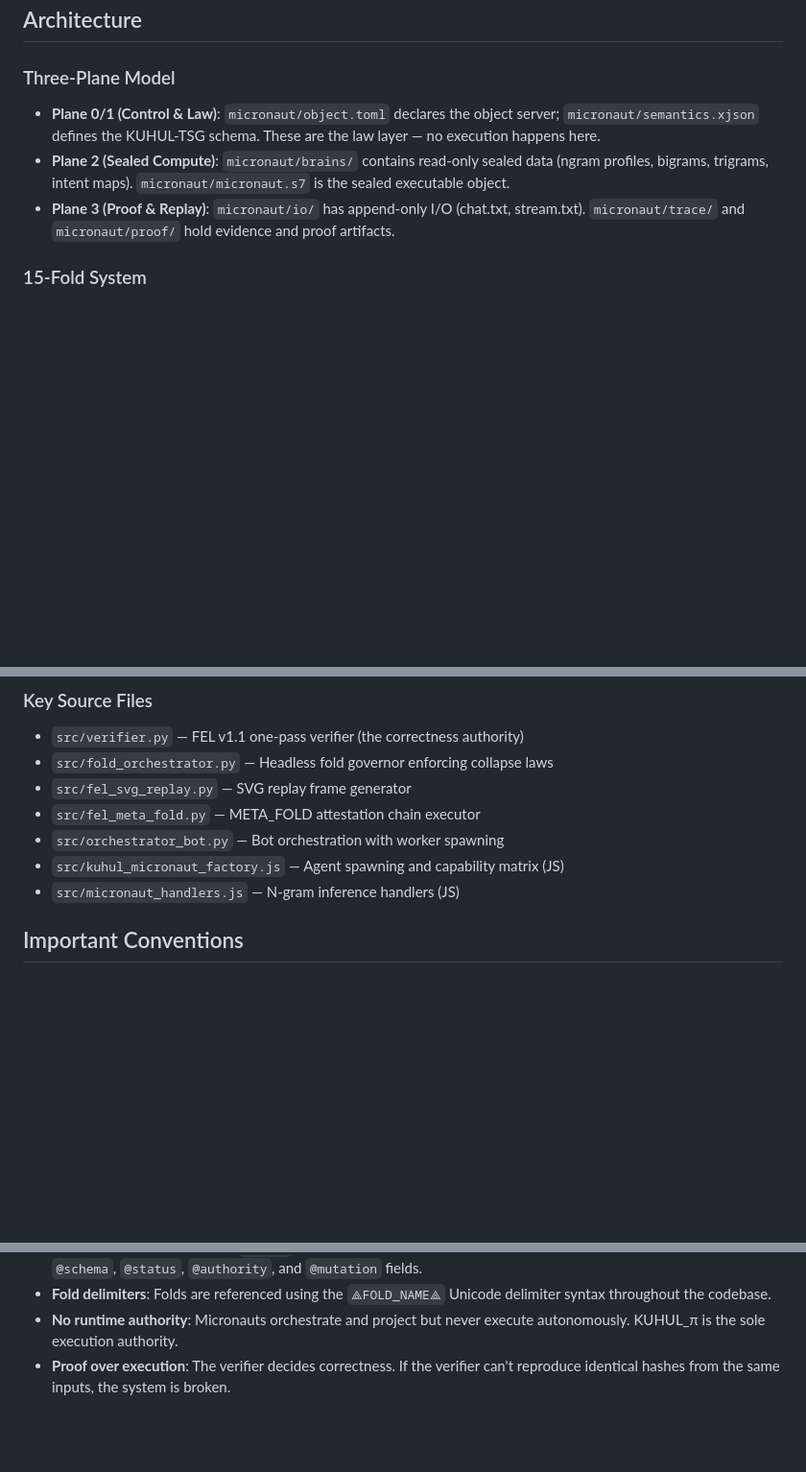
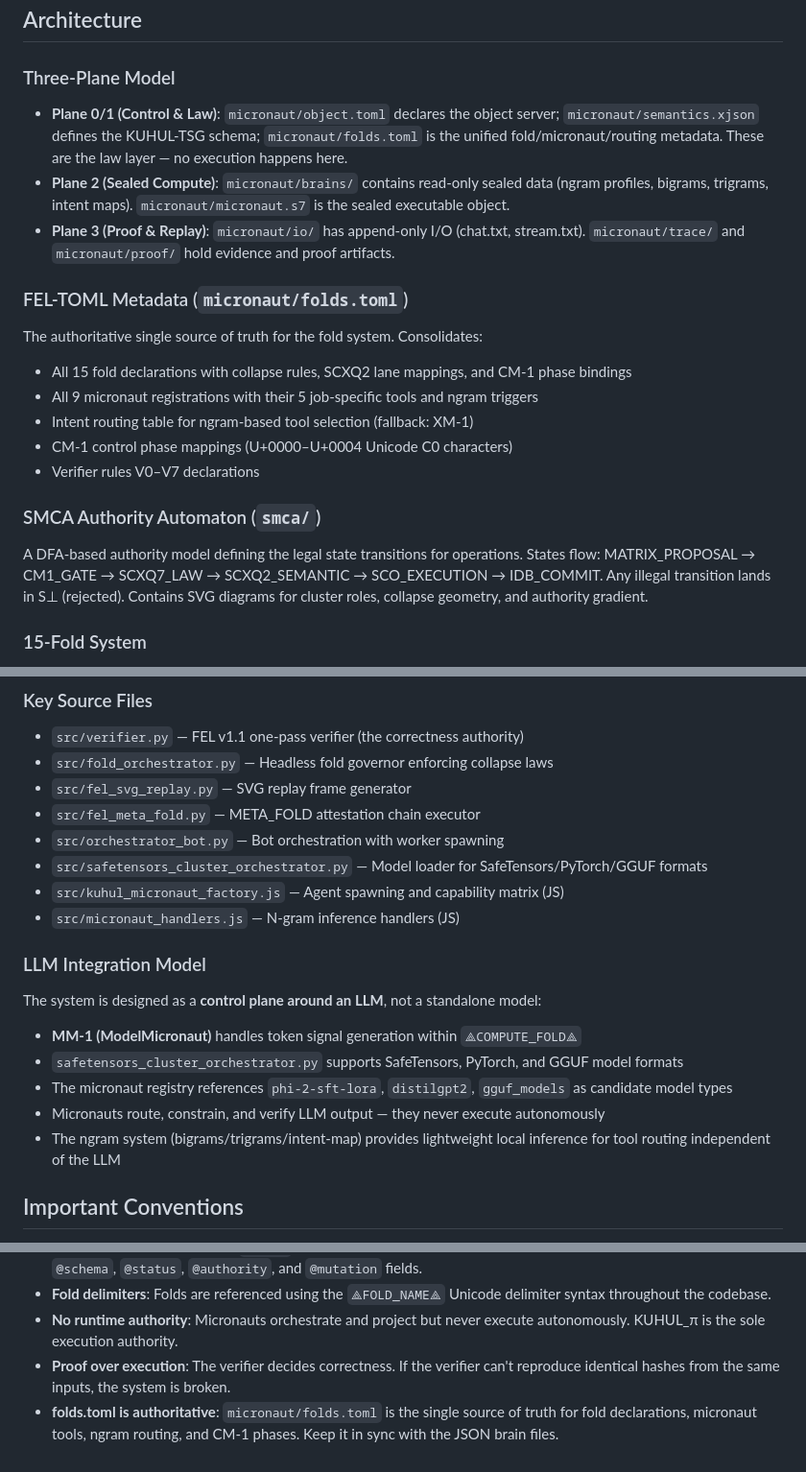
Before and after one commit to cannaseedus-bot/MICRONAUT, a Markdown page: CLAUDE.md, 3 parts joined by grey strips. Shown at 96% size. Rendered like a GitHub page; blank space fills up the shorter version.

Commit message:
Update CLAUDE.md with folds.toml, SMCA, and LLM integration context
Add documentation for:
- FEL-TOML metadata format (micronaut/folds.toml) as authoritative source
- SMCA authority automaton (DFA state transitions)
- LLM integration model (MM-1, SafeTensors orchestrator, candidate models)
- safetensors_cluster_orchestrator.py in key source files
- folds.toml sync convention

https://claude.ai/code/session_01D4BjqgvoZTzJV9H8fQRBqq

```diff
--- a/CLAUDE.md
+++ b/CLAUDE.md
@@ -35,9 +35,22 @@ python docs/golden_pack/svg_replay.py docs/golden_pack/events.jsonl --out replay
 
 ### Three-Plane Model
 
-- **Plane 0/1 (Control & Law)**: `micronaut/object.toml` declares the object server; `micronaut/semantics.xjson` defines the KUHUL-TSG schema. These are the law layer — no execution happens here.
+- **Plane 0/1 (Control & Law)**: `micronaut/object.toml` declares the object server; `micronaut/semantics.xjson` defines the KUHUL-TSG schema; `micronaut/folds.toml` is the unified fold/micronaut/routing metadata. These are the law layer — no execution happens here.
 - **Plane 2 (Sealed Compute)**: `micronaut/brains/` contains read-only sealed data (ngram profiles, bigrams, trigrams, intent maps). `micronaut/micronaut.s7` is the sealed executable object.
 - **Plane 3 (Proof & Replay)**: `micronaut/io/` has append-only I/O (chat.txt, stream.txt). `micronaut/trace/` and `micronaut/proof/` hold evidence and proof artifacts.
+
+### FEL-TOML Metadata (`micronaut/folds.toml`)
+
+The authoritative single source of truth for the fold system. Consolidates:
+- All 15 fold declarations with collapse rules, SCXQ2 lane mappings, and CM-1 phase bindings
+- All 9 micronaut registrations with their 5 job-specific tools and ngram triggers
+- Intent routing table for ngram-based tool selection (fallback: XM-1)
+- CM-1 control phase mappings (U+0000–U+0004 Unicode C0 characters)
+- Verifier rules V0–V7 declarations
+
+### SMCA Authority Automaton (`smca/`)
+
+A DFA-based authority model defining the legal state transitions for operations. States flow: MATRIX_PROPOSAL → CM1_GATE → SCXQ7_LAW → SCXQ2_SEMANTIC → SCO_EXECUTION → IDB_COMMIT. Any illegal transition lands in S⊥ (rejected). Contains SVG diagrams for cluster roles, collapse geometry, and authority gradient.
 
 ### 15-Fold System
 
@@ -82,8 +95,18 @@ Binary packing into 5 lanes: DICT (symbols), FIELD (typed scalars), LANE (payloa
 - `src/fel_svg_replay.py` — SVG replay frame generator
 - `src/fel_meta_fold.py` — META_FOLD attestation chain executor
 - `src/orchestrator_bot.py` — Bot orchestration with worker spawning
+- `src/safetensors_cluster_orchestrator.py` — Model loader for SafeTensors/PyTorch/GGUF formats
 - `src/kuhul_micronaut_factory.js` — Agent spawning and capability matrix (JS)
 - `src/micronaut_handlers.js` — N-gram inference handlers (JS)
+
+### LLM Integration Model
+
+The system is designed as a **control plane around an LLM**, not a standalone model:
+- **MM-1 (ModelMicronaut)** handles token signal generation within `⟁COMPUTE_FOLD⟁`
+- `safetensors_cluster_orchestrator.py` supports SafeTensors, PyTorch, and GGUF model formats
+- The micronaut registry references `phi-2-sft-lora`, `distilgpt2`, `gguf_models` as candidate model types
+- Micronauts route, constrain, and verify LLM output — they never execute autonomously
+- The ngram system (bigrams/trigrams/intent-map) provides lightweight local inference for tool routing independent of the LLM
 
 ## Important Conventions
 
@@ -93,3 +116,4 @@ Binary packing into 5 lanes: DICT (symbols), FIELD (typed scalars), LANE (payloa
 - **Fold delimiters**: Folds are referenced using the `⟁FOLD_NAME⟁` Unicode delimiter syntax throughout the codebase.
 - **No runtime authority**: Micronauts orchestrate and project but never execute autonomously. KUHUL_π is the sole execution authority.
 - **Proof over execution**: The verifier decides correctness. If the verifier can't reproduce identical hashes from the same inputs, the system is broken.
+- **folds.toml is authoritative**: `micronaut/folds.toml` is the single source of truth for fold declarations, micronaut tools, ngram routing, and CM-1 phases. Keep it in sync with the JSON brain files.
```
